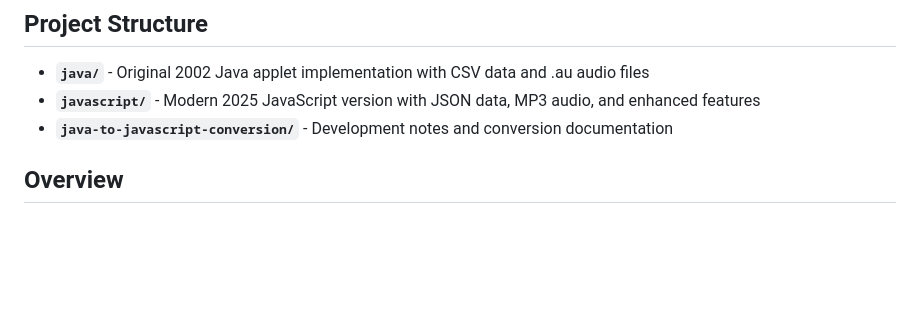
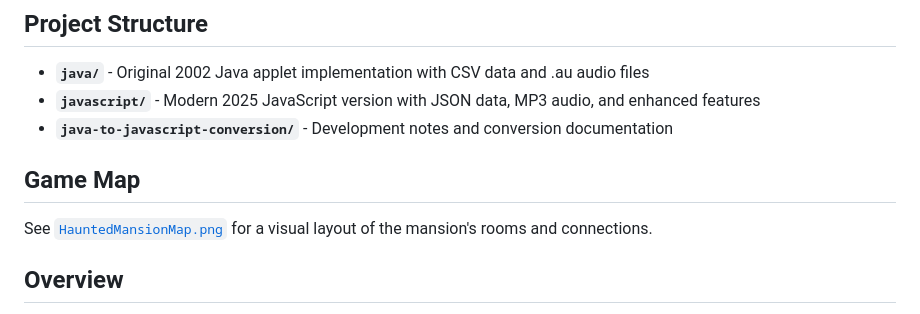
Before and after one commit to allenhuffman/HauntedMansionTextAdventure, a Markdown page: README.md, the part around the change. GitHub-like rendering; blank space fills up the shorter version.

```diff
--- a/README.md
+++ b/README.md
@@ -9,6 +9,10 @@ A text adventure game inspired by Disney's Haunted Mansion attraction, featuring
 - **`java/`** - Original 2002 Java applet implementation with CSV data and .au audio files
 - **`javascript/`** - Modern 2025 JavaScript version with JSON data, MP3 audio, and enhanced features
 - **`java-to-javascript-conversion/`** - Development notes and conversion documentation
+
+## Game Map
+
+See [`HauntedMansionMap.png`](HauntedMansionMap.png) for a visual layout of the mansion's rooms and connections.
 
 ## Overview
 
```
